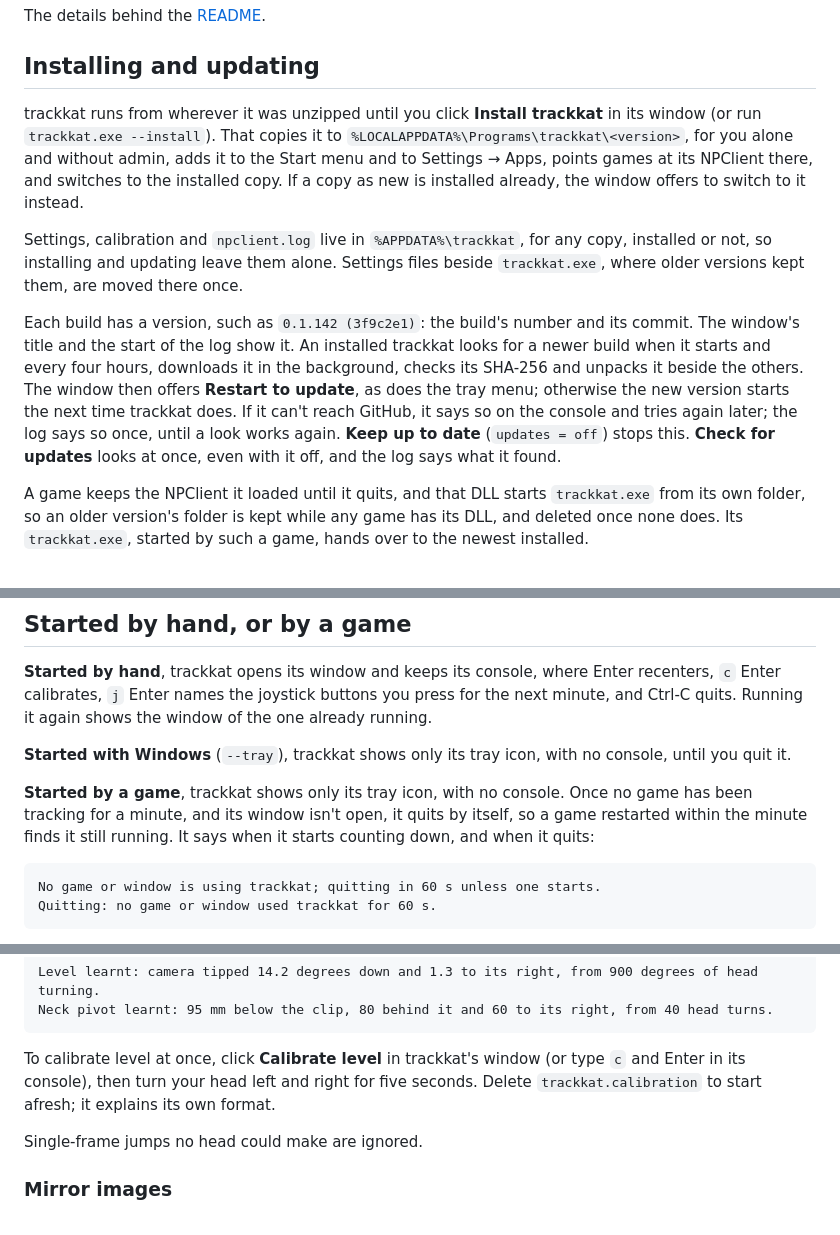
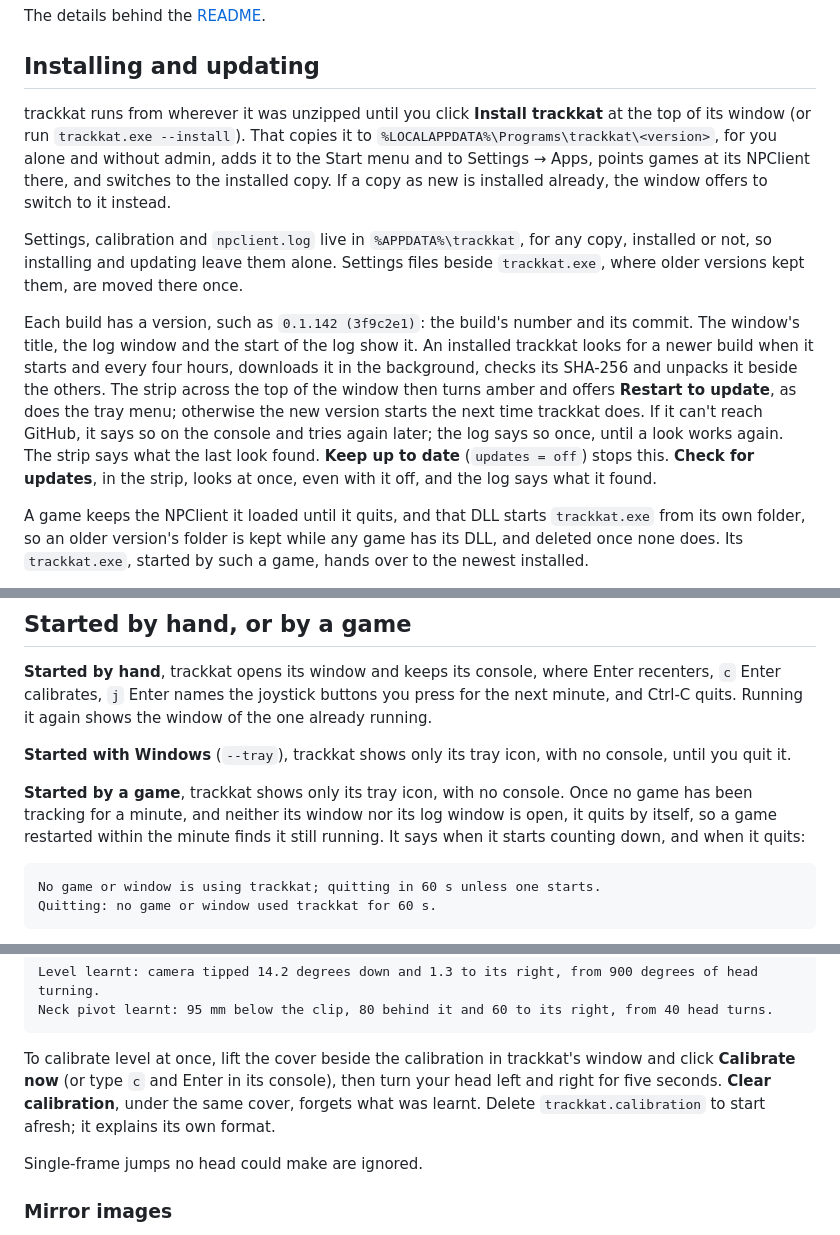
Before and after one commit to chreekat/trackkat, a Markdown page: docs/details.md, 3 parts joined by grey strips. Rendered like a GitHub page.

````diff
--- a/docs/details.md
+++ b/docs/details.md
@@ -5,7 +5,7 @@ The details behind the [README](../README.md).
 ## Installing and updating
 
 trackkat runs from wherever it was unzipped until you click **Install
-trackkat** in its window (or run `trackkat.exe --install`). That copies it to
+trackkat** at the top of its window (or run `trackkat.exe --install`). That copies it to
 `%LOCALAPPDATA%\Programs\trackkat\<version>`, for you alone and without
 admin, adds it to the Start menu and to Settings → Apps, points games at its
 NPClient there, and switches to the installed copy. If a copy as new is
@@ -17,15 +17,16 @@ Settings files beside `trackkat.exe`, where older versions kept them, are
 moved there once.
 
 Each build has a version, such as `0.1.142 (3f9c2e1)`: the build's number and
-its commit. The window's title and the start of the log show it. An
-installed trackkat looks for a newer build when it starts and every four
-hours, downloads it in the background, checks its SHA-256 and unpacks it
-beside the others. The window then offers **Restart to update**, as does the
-tray menu; otherwise the new version starts the next time trackkat does. If
-it can't reach GitHub, it says so on the console and tries again later; the
-log says so once, until a look works again. **Keep up to date**
-(`updates = off`) stops this. **Check for updates** looks at once, even with
-it off, and the log says what it found.
+its commit. The window's title, the log window and the start of the log
+show it. An installed trackkat looks for a newer build when it starts and
+every four hours, downloads it in the background, checks its SHA-256 and
+unpacks it beside the others. The strip across the top of the window then
+turns amber and offers **Restart to update**, as does the tray menu;
+otherwise the new version starts the next time trackkat does. If it can't
+reach GitHub, it says so on the console and tries again later; the log says
+so once, until a look works again. The strip says what the last look found.
+**Keep up to date** (`updates = off`) stops this. **Check for updates**, in
+the strip, looks at once, even with it off, and the log says what it found.
 
 A game keeps the NPClient it loaded until it quits, and that DLL starts
 `trackkat.exe` from its own folder, so an older version's folder is kept
@@ -63,9 +64,9 @@ window of the one already running.
 no console, until you quit it.
 
 **Started by a game**, trackkat shows only its tray icon, with no console.
-Once no game has been tracking for a minute, and its window isn't open, it
-quits by itself, so a game restarted within the minute finds it still
-running. It says when it starts counting down, and when it quits:
+Once no game has been tracking for a minute, and neither its window nor its
+log window is open, it quits by itself, so a game restarted within the
+minute finds it still running. It says when it starts counting down, and when it quits:
 
 ```
 No game or window is using trackkat; quitting in 60 s unless one starts.
@@ -134,9 +139,10 @@ Level learnt: camera tipped 14.2 degrees down and 1.3 to its right, from 900 deg
 Neck pivot learnt: 95 mm below the clip, 80 behind it and 60 to its right, from 40 head turns.
 ```
 
-To calibrate level at once, click **Calibrate level** in trackkat's window
-(or type `c` and Enter in its console), then turn your head left and right
-for five seconds. Delete `trackkat.calibration` to start afresh; it explains
+To calibrate level at once, lift the cover beside the calibration in
+trackkat's window and click **Calibrate now** (or type `c` and Enter in its
+console), then turn your head left and right for five seconds. **Clear
+calibration**, under the same cover, forgets what was learnt. Delete `trackkat.calibration` to start afresh; it explains
 its own format.
 
 Single-frame jumps no head could make are ignored.
````
Also changed, not shown: other parts of docs/details.md (+4 -0 lines), BACKLOG.md (+2 -2 lines), README.md (+22 -22 lines), docs/window.png.
